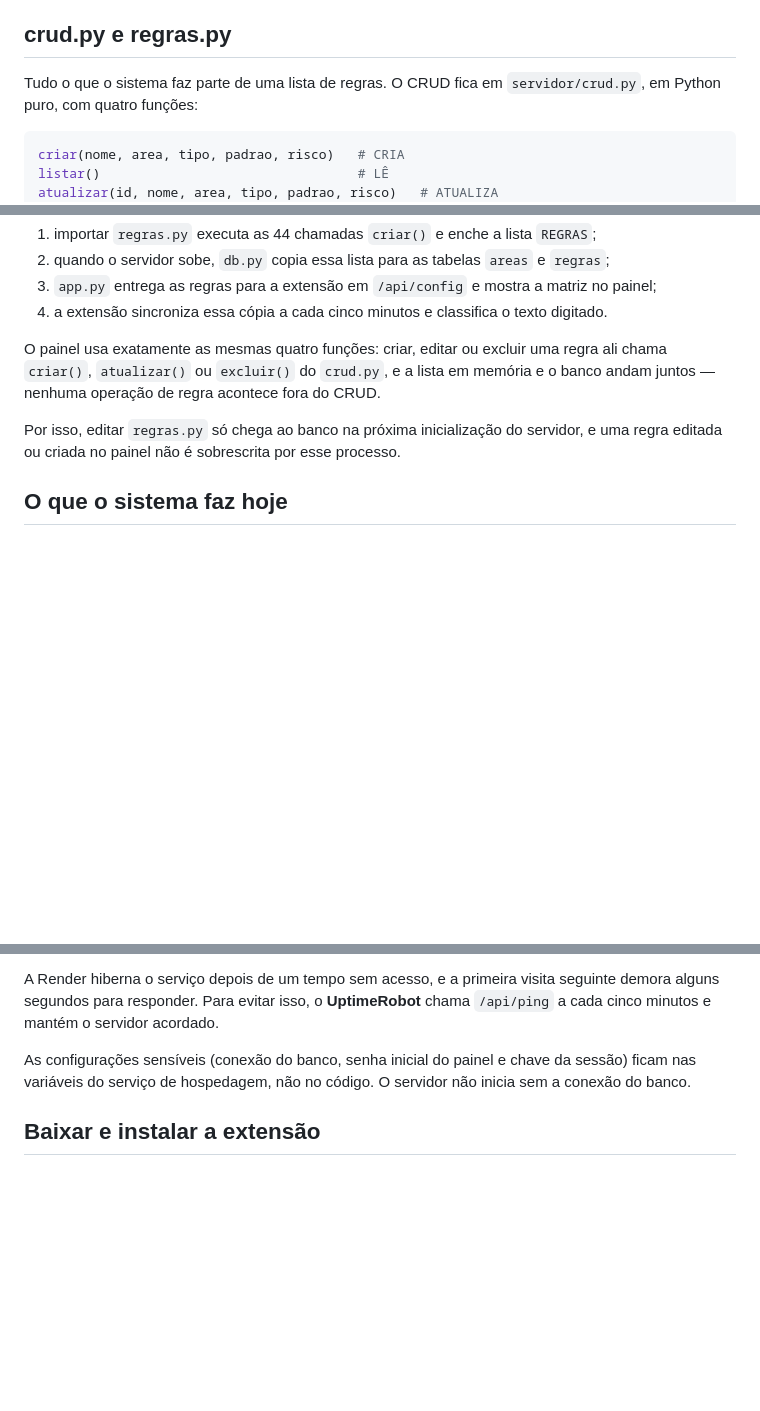
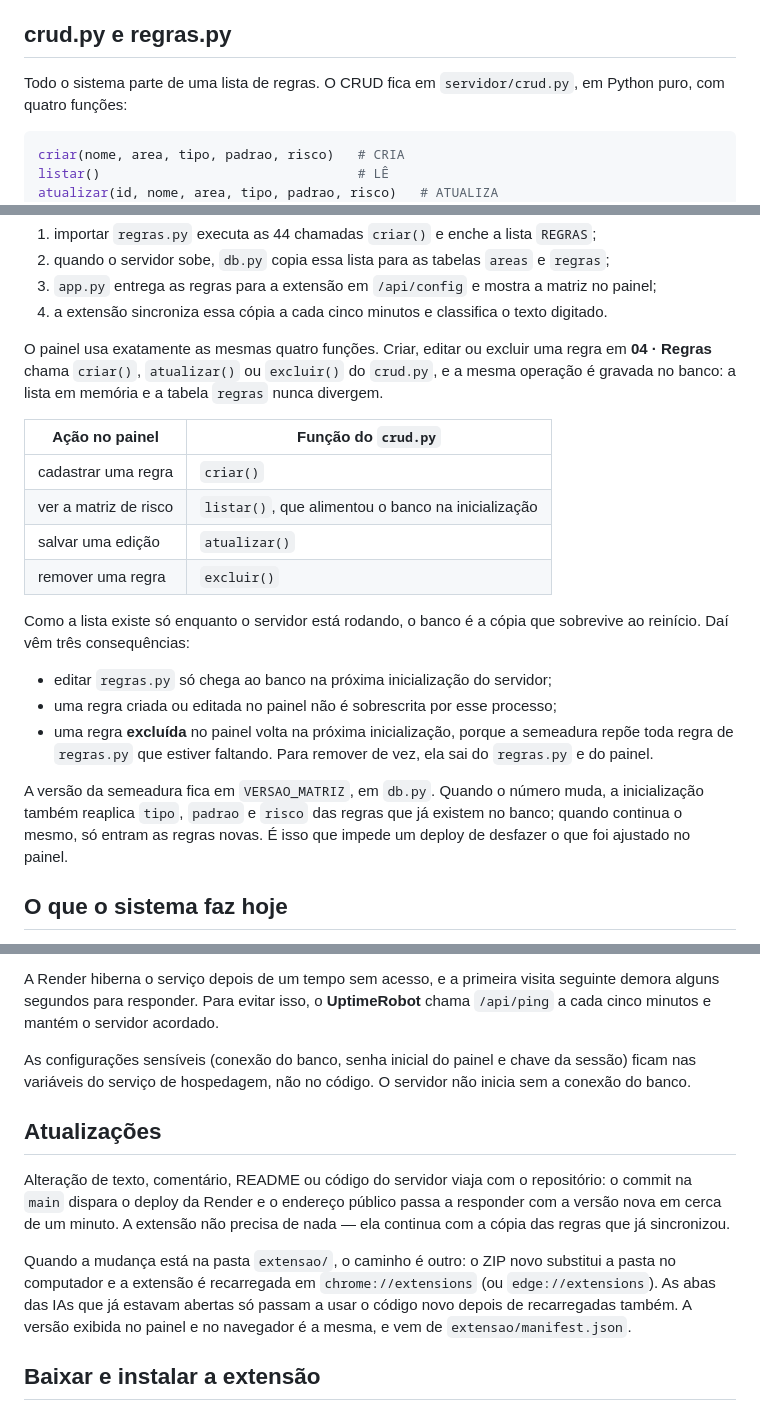
Before and after one commit to GabrielVCB/LetramentoIA, a Markdown page: README.md, 3 parts joined by grey strips. Drawn GitHub-style; blank space fills up the shorter version.

Commit message:
Refinar README

````diff
--- a/README.md
+++ b/README.md
@@ -42,7 +42,7 @@ prévia visual, com os mesmos dados de exemplo, e não participa do registro de
 
 ## crud.py e regras.py
 
-Tudo o que o sistema faz parte de uma lista de regras. O CRUD fica em `servidor/crud.py`, em
+Todo o sistema parte de uma lista de regras. O CRUD fica em `servidor/crud.py`, em
 Python puro, com quatro funções:
 
 ```python
@@ -75,12 +75,30 @@ O caminho até o uso real é curto:
 3. `app.py` entrega as regras para a extensão em `/api/config` e mostra a matriz no painel;
 4. a extensão sincroniza essa cópia a cada cinco minutos e classifica o texto digitado.
 
-O painel usa exatamente as mesmas quatro funções: criar, editar ou excluir uma regra ali chama
-`criar()`, `atualizar()` ou `excluir()` do `crud.py`, e a lista em memória e o banco andam
-juntos — nenhuma operação de regra acontece fora do CRUD.
+O painel usa exatamente as mesmas quatro funções. Criar, editar ou excluir uma regra em
+**04 · Regras** chama `criar()`, `atualizar()` ou `excluir()` do `crud.py`, e a mesma operação
+é gravada no banco: a lista em memória e a tabela `regras` nunca divergem.
 
-Por isso, editar `regras.py` só chega ao banco na próxima inicialização do servidor, e uma
-regra editada ou criada no painel não é sobrescrita por esse processo.
+| Ação no painel | Função do `crud.py` |
+| --- | --- |
+| cadastrar uma regra | `criar()` |
+| ver a matriz de risco | `listar()`, que alimentou o banco na inicialização |
+| salvar uma edição | `atualizar()` |
+| remover uma regra | `excluir()` |
+
+Como a lista existe só enquanto o servidor está rodando, o banco é a cópia que sobrevive ao
+reinício. Daí vêm três consequências:
+
+- editar `regras.py` só chega ao banco na próxima inicialização do servidor;
+- uma regra criada ou editada no painel não é sobrescrita por esse processo;
+- uma regra **excluída** no painel volta na próxima inicialização, porque a semeadura repõe
+toda regra de `regras.py` que estiver faltando. Para remover de vez, ela sai do `regras.py`
+e do painel.
+
+A versão da semeadura fica em `VERSAO_MATRIZ`, em `db.py`. Quando o número muda, a
+inicialização também reaplica `tipo`, `padrao` e `risco` das regras que já existem no banco;
+quando continua o mesmo, só entram as regras novas. É isso que impede um deploy de desfazer o
+que foi ajustado no painel.
 
 ## O que o sistema faz hoje
 
@@ -115,6 +133,19 @@ cinco minutos e mantém o servidor acordado.
 As configurações sensíveis (conexão do banco, senha inicial do painel e chave da sessão)
 ficam nas variáveis do serviço de hospedagem, não no código. O servidor não inicia sem a
 conexão do banco.
+
+## Atualizações
+
+Alteração de texto, comentário, README ou código do servidor viaja com o repositório: o
+commit na `main` dispara o deploy da Render e o endereço público passa a responder com a
+versão nova em cerca de um minuto. A extensão não precisa de nada — ela continua com a cópia
+das regras que já sincronizou.
+
+Quando a mudança está na pasta `extensao/`, o caminho é outro: o ZIP novo substitui a pasta no
+computador e a extensão é recarregada em `chrome://extensions` (ou `edge://extensions`). As
+abas das IAs que já estavam abertas só passam a usar o código novo depois de recarregadas
+também. A versão exibida no painel e no navegador é a mesma, e vem de
+`extensao/manifest.json`.
 
 ## Baixar e instalar a extensão
 
````
